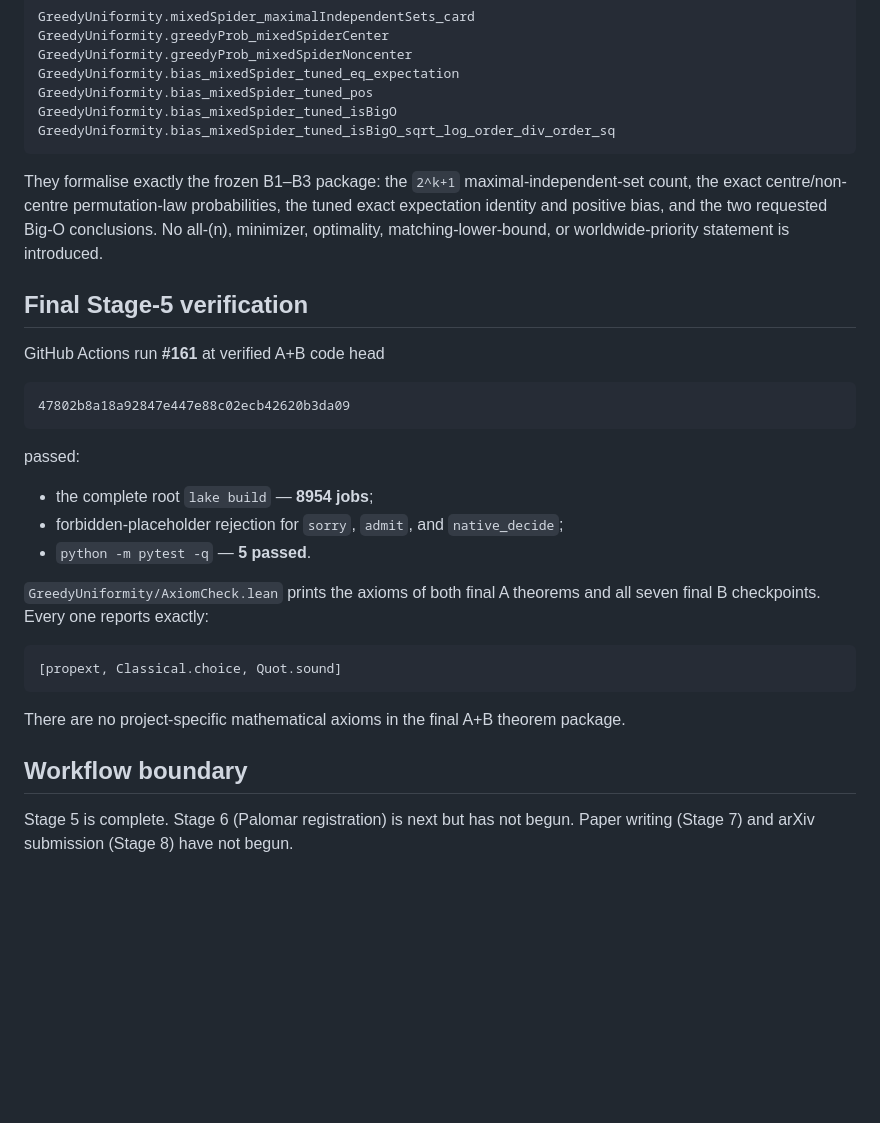
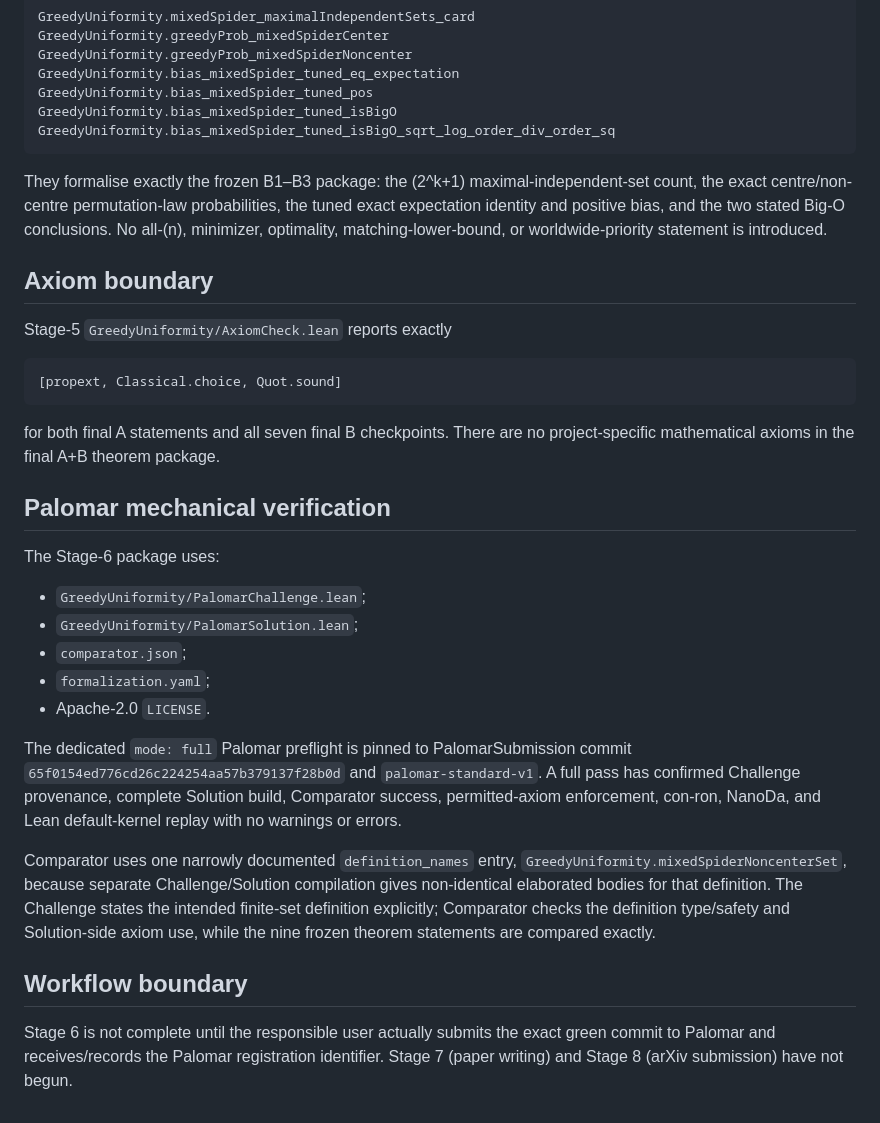
Before and after one commit to jfairfaxball-348/Greedy-Uniformity-on-Trees, a Markdown page: formal/README.md, the part around one of its changes. GitHub-like rendering; blank space fills up the shorter version.

Commit message:
Stage 6: record Palomar compatibility verification

```diff
--- a/formal/README.md
+++ b/formal/README.md
@@ -60,26 +82,47 @@ The mixed-spider development is split across the `MixedSpider*` modules, `FirstI
     GreedyUniformity.bias_mixedSpider_tuned_isBigO
     GreedyUniformity.bias_mixedSpider_tuned_isBigO_sqrt_log_order_div_order_sq
 
-They formalise exactly the frozen B1–B3 package: the `2^k+1` maximal-independent-set count, the exact centre/non-centre permutation-law probabilities, the tuned exact expectation identity and positive bias, and the two requested Big-O conclusions. No all-\(n\), minimizer, optimality, matching-lower-bound, or worldwide-priority statement is introduced.
+They formalise exactly the frozen B1–B3 package: the (2^k+1)
+maximal-independent-set count, the exact centre/non-centre permutation-law
+probabilities, the tuned exact expectation identity and positive bias, and the
+two stated Big-O conclusions. No all-(n), minimizer, optimality,
+matching-lower-bound, or worldwide-priority statement is introduced.
 
-## Final Stage-5 verification
+## Axiom boundary
 
-GitHub Actions run **#161** at verified A+B code head
-
-    47802b8a18a92847e447e88c02ecb42620b3da09
-
-passed:
-
-- the complete root `lake build` — **8954 jobs**;
-- forbidden-placeholder rejection for `sorry`, `admit`, and `native_decide`;
-- `python -m pytest -q` — **5 passed**.
-
-`GreedyUniformity/AxiomCheck.lean` prints the axioms of both final A theorems and all seven final B checkpoints. Every one reports exactly:
+Stage-5 `GreedyUniformity/AxiomCheck.lean` reports exactly
 
     [propext, Classical.choice, Quot.sound]
 
-There are no project-specific mathematical axioms in the final A+B theorem package.
+for both final A statements and all seven final B checkpoints. There are no
+project-specific mathematical axioms in the final A+B theorem package.
+
+## Palomar mechanical verification
+
+The Stage-6 package uses:
+
+- `GreedyUniformity/PalomarChallenge.lean`;
+- `GreedyUniformity/PalomarSolution.lean`;
+- `comparator.json`;
+- `formalization.yaml`;
+- Apache-2.0 `LICENSE`.
+
+The dedicated `mode: full` Palomar preflight is pinned to PalomarSubmission
+commit `65f0154ed776cd26c224254aa57b379137f28b0d` and
+`palomar-standard-v1`. A full pass has confirmed Challenge provenance,
+complete Solution build, Comparator success, permitted-axiom enforcement,
+con-ron, NanoDa, and Lean default-kernel replay with no warnings or errors.
+
+Comparator uses one narrowly documented `definition_names` entry,
+`GreedyUniformity.mixedSpiderNoncenterSet`, because separate Challenge/Solution
+compilation gives non-identical elaborated bodies for that definition. The
+Challenge states the intended finite-set definition explicitly; Comparator
+checks the definition type/safety and Solution-side axiom use, while the nine
+frozen theorem statements are compared exactly.
 
 ## Workflow boundary
 
-Stage 5 is complete. Stage 6 (Palomar registration) is next but has not begun. Paper writing (Stage 7) and arXiv submission (Stage 8) have not begun.
+Stage 6 is not complete until the responsible user actually submits the exact
+green commit to Palomar and receives/records the Palomar registration
+identifier. Stage 7 (paper writing) and Stage 8 (arXiv submission) have not
+begun.
```
Also changed, not shown: other parts of formal/README.md (+34 -12 lines).
